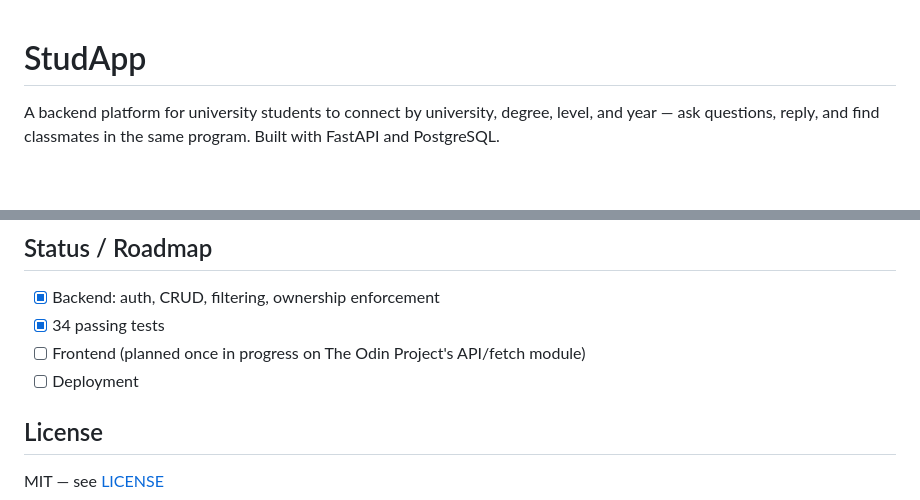
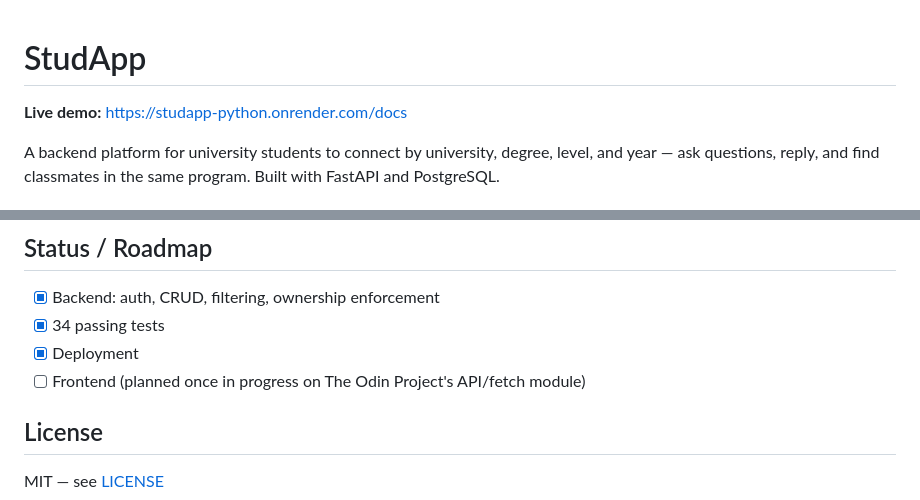
Before and after one commit to amandaismaili/StudApp---Python, a Markdown page: README.md, 2 parts joined by grey strips. Drawn GitHub-style; blank space fills up the shorter version.

Commit message:
Added live demo link and updated deployment status

```diff
--- a/README.md
+++ b/README.md
@@ -1,4 +1,5 @@
 # StudApp
+**Live demo:** https://studapp-python.onrender.com/docs
 
 A backend platform for university students to connect by university, degree, level, and year — ask questions, reply, and find classmates in the same program. Built with FastAPI and PostgreSQL.
 
@@ -94,8 +95,8 @@ Full interactive docs at `/docs` once running.
 
 - [x] Backend: auth, CRUD, filtering, ownership enforcement
 - [x] 34 passing tests
+- [x] Deployment
 - [ ] Frontend (planned once in progress on The Odin Project's API/fetch module)
-- [ ] Deployment
 
 ## License
 
```
